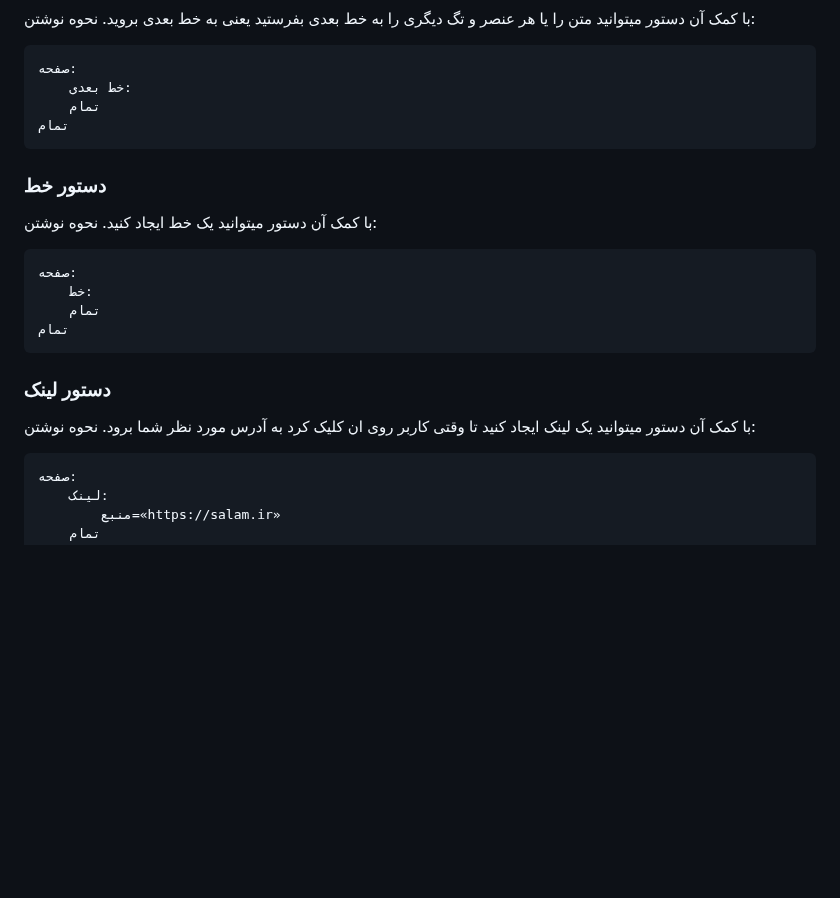
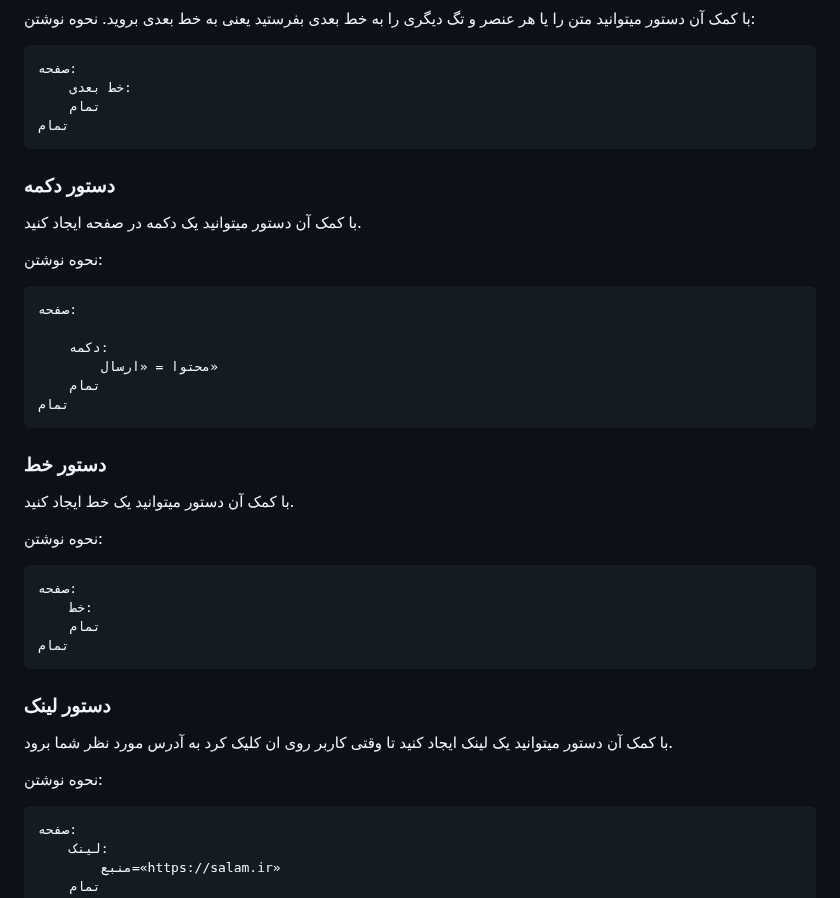
Before and after one commit to mohamadreza1388/Salam-Document, a Markdown page: fa/README.md, the part around one of its changes. Rendered like a GitHub page; blank space fills up the shorter version.

````diff
--- a/fa/README.md
+++ b/fa/README.md
@@ -228,9 +228,24 @@
 ```
 
 
+### دستور دکمه
+
+با کمک آن دستور میتوانید یک دکمه در صفحه ایجاد کنید.
+
+نحوه نوشتن:
+```
+صفحه:
+
+	دکمه:
+		محتوا = «ارسال»
+	تمام
+تمام
+```
+
 ### دستور خط
 
 با کمک آن دستور میتوانید یک خط ایجاد کنید.
+
 نحوه نوشتن:
 ```
 صفحه:
@@ -243,6 +258,7 @@
 ### دستور لینک
 
 با کمک آن دستور میتوانید یک لینک ایجاد کنید تا وقتی کاربر روی ان کلیک کرد به آدرس مورد نظر شما برود.
+
 نحوه نوشتن:
 ```
 صفحه:
````
Also changed, not shown: other parts of fa/README.md (+1 -1 lines).
